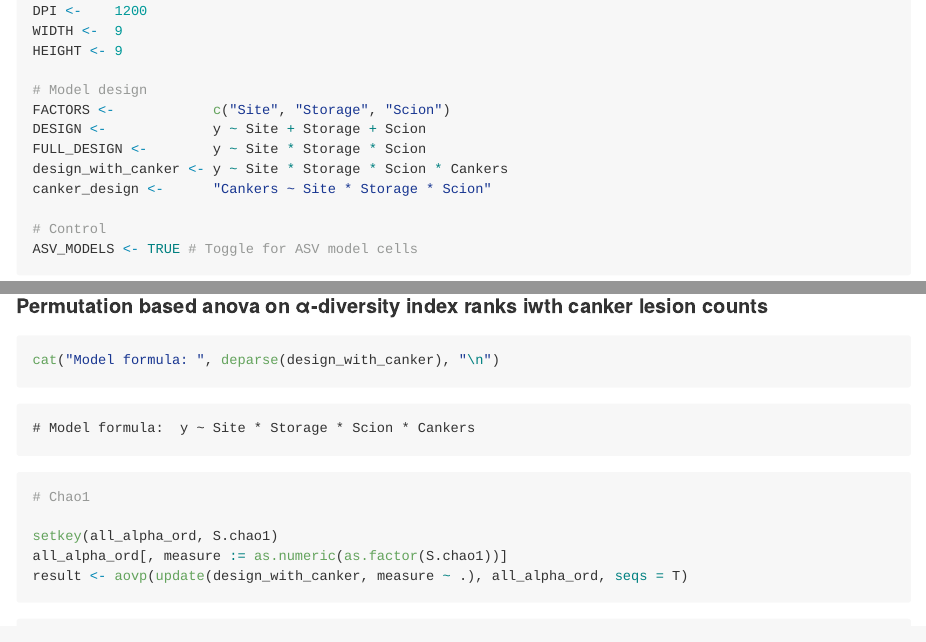
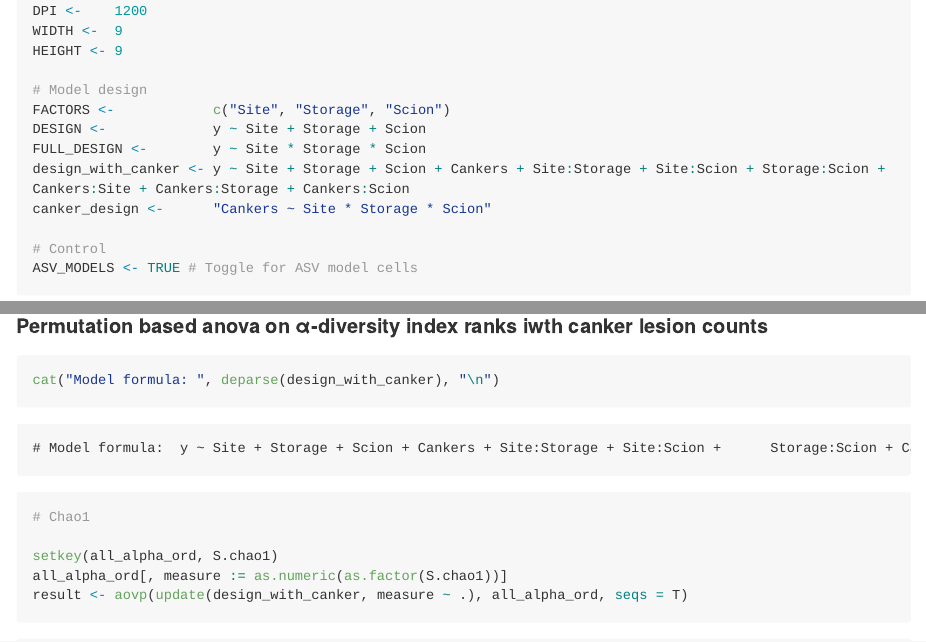
Before and after one commit to Hamish-McLean/Rhizosphere, an R Markdown document (root_endophytes.rmd): the page in a window 1100 px wide, from 1000 px down, and a second part further down, joined at a grey line. The pictures show the output file root_endophytes.md that the author committed with the source, drawn offline in the style of GitHub; long lines of code are wrapped.

Commit message:
Reran with more specific formula for canker analysis

```diff
--- a/root_endophytes.rmd
+++ b/root_endophytes.rmd
@@ -71,7 +71,7 @@ HEIGHT <- 9
 FACTORS <-            c("Site", "Storage", "Scion")
 DESIGN <-             y ~ Site + Storage + Scion
 FULL_DESIGN <-        y ~ Site * Storage * Scion
-design_with_canker <- y ~ Site * Storage * Scion * Cankers
+design_with_canker <- y ~ Site + Storage + Scion + Cankers + Site:Storage + Site:Scion + Storage:Scion + Cankers:Site + Cankers:Storage + Cankers:Scion
 canker_design <-      "Cankers ~ Site * Storage * Scion"
 
 # Control
```
Also changed, not shown: data_loaded.RData, root_endophytes.html, root_endophytes.md.
